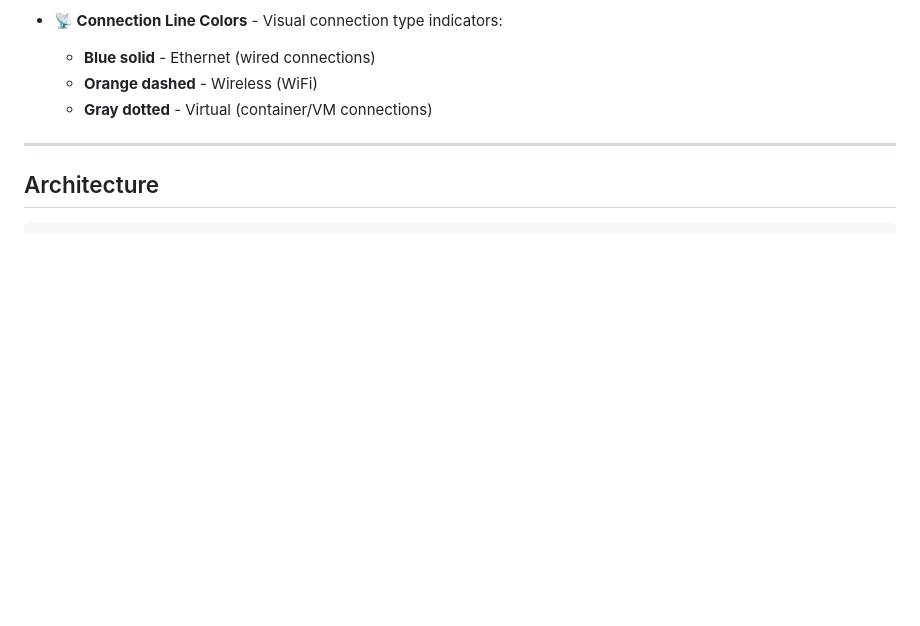
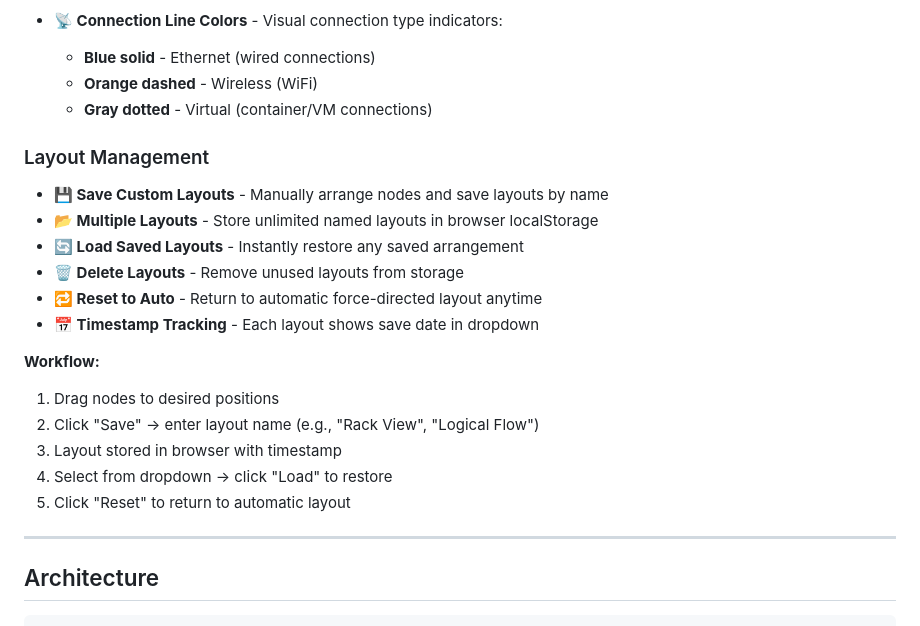
Before and after one commit to johnmknight/HomeLabViewer, a Markdown page: README.md, the part around the change. GitHub-like rendering; blank space fills up the shorter version.

Commit message:
Document layout save/restore feature in README

```diff
--- a/README.md
+++ b/README.md
@@ -37,6 +37,21 @@ A clean, modern web application for visualizing your home lab network topology w
   - **Blue solid** - Ethernet (wired connections)
   - **Orange dashed** - Wireless (WiFi)
   - **Gray dotted** - Virtual (container/VM connections)
+
+### Layout Management
+- **💾 Save Custom Layouts** - Manually arrange nodes and save layouts by name
+- **📂 Multiple Layouts** - Store unlimited named layouts in browser localStorage
+- **🔄 Load Saved Layouts** - Instantly restore any saved arrangement
+- **🗑️ Delete Layouts** - Remove unused layouts from storage
+- **🔁 Reset to Auto** - Return to automatic force-directed layout anytime
+- **📅 Timestamp Tracking** - Each layout shows save date in dropdown
+
+**Workflow:**
+1. Drag nodes to desired positions
+2. Click "Save" → enter layout name (e.g., "Rack View", "Logical Flow")
+3. Layout stored in browser with timestamp
+4. Select from dropdown → click "Load" to restore
+5. Click "Reset" to return to automatic layout
 
 ---
 
```
